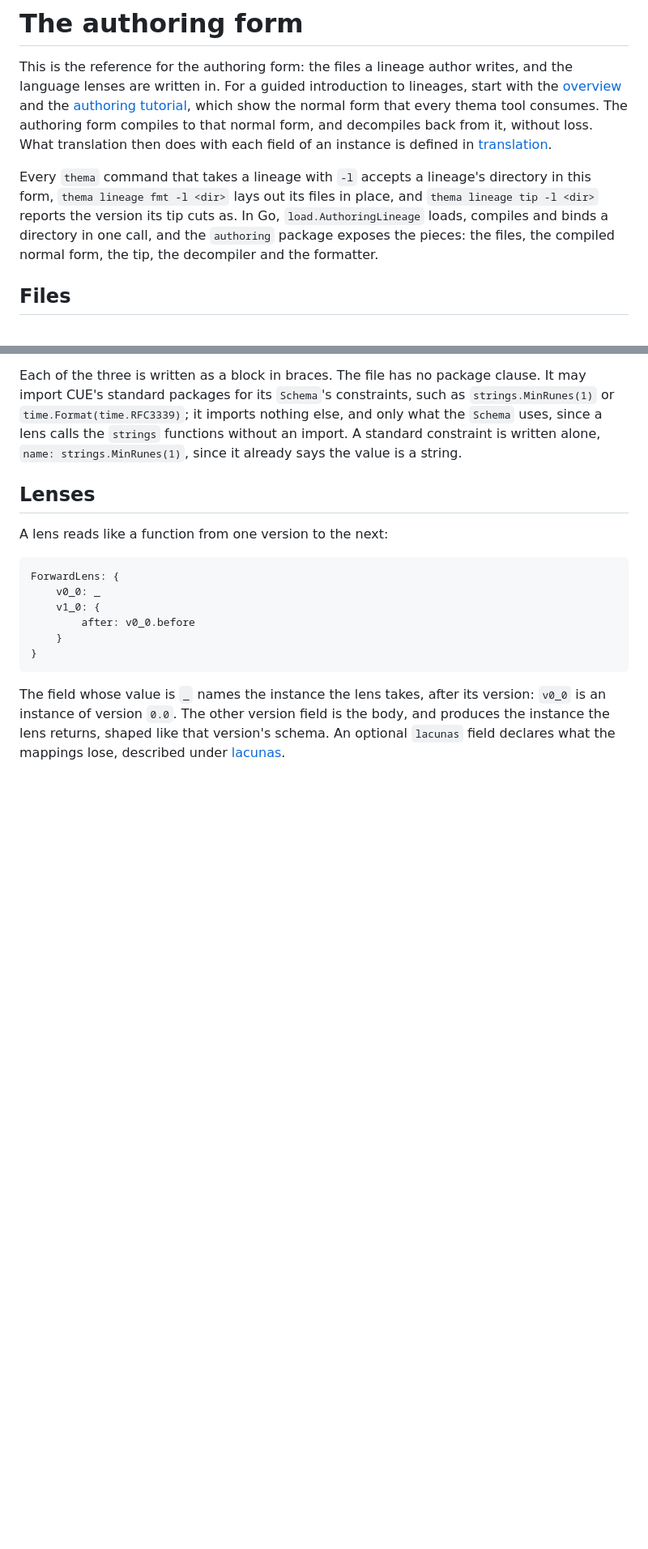
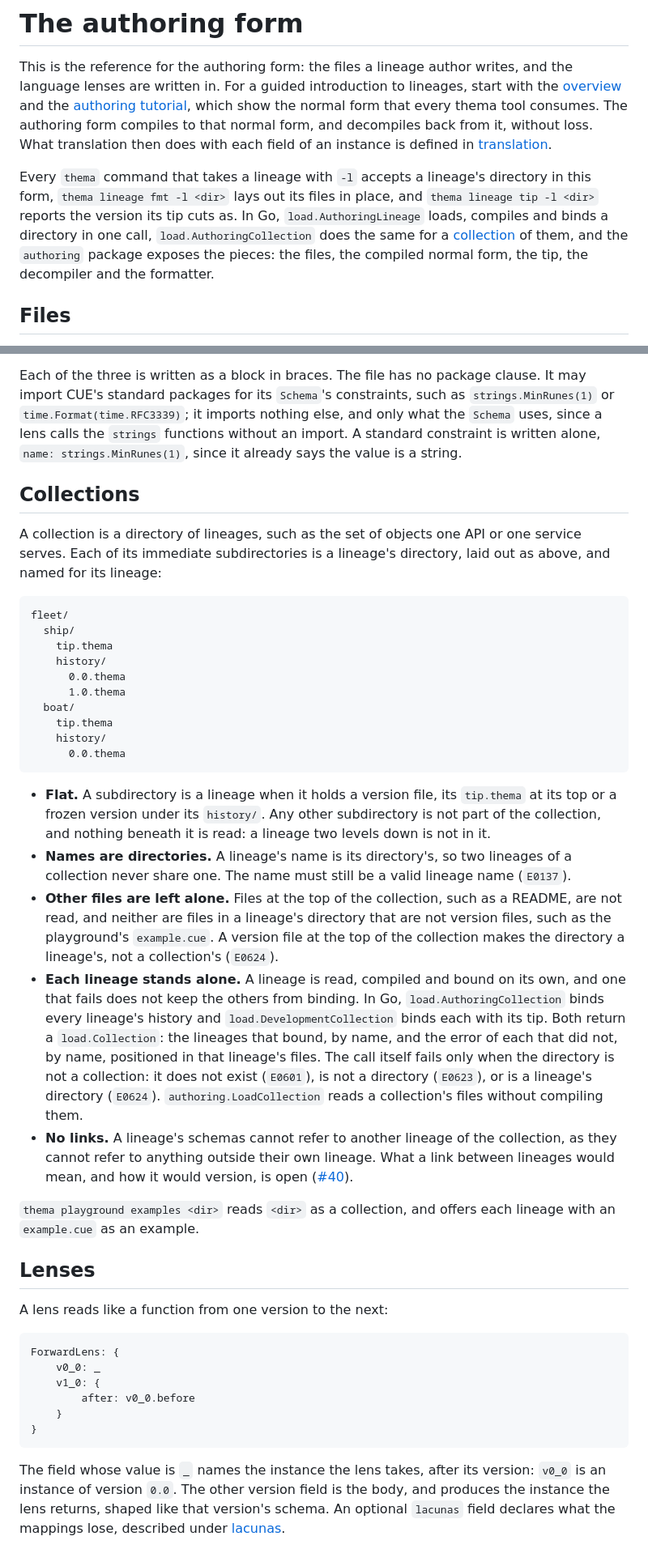
Before and after one commit to sdboyer/thema, a Markdown page: docs/authoring-form.md, 2 parts joined by grey strips. Shown at 81% size. Rendered like a GitHub page; blank space fills up the shorter version.

Commit message:
docs: the collection layout
The authoring form's reference describes one lineage's directory; a
collection of them is now a layout thema reads, so it is described there
too: what is and isn't a lineage, what is ignored, how failures are
reported, and that links between lineages are still open (#40).

Co-Authored-By: Claude Opus 5.5 <noreply@anthropic.com>

````diff
--- a/docs/authoring-form.md
+++ b/docs/authoring-form.md
@@ -2,7 +2,7 @@
 
 This is the reference for the authoring form: the files a lineage author writes, and the language lenses are written in. For a guided introduction to lineages, start with the [overview](overview.md) and the [authoring tutorial](authoring.md), which show the normal form that every thema tool consumes. The authoring form compiles to that normal form, and decompiles back from it, without loss. What translation then does with each field of an instance is defined in [translation](translation.md).
 
-Every `thema` command that takes a lineage with `-l` accepts a lineage's directory in this form, `thema lineage fmt -l <dir>` lays out its files in place, and `thema lineage tip -l <dir>` reports the version its tip cuts as. In Go, `load.AuthoringLineage` loads, compiles and binds a directory in one call, and the `authoring` package exposes the pieces: the files, the compiled normal form, the tip, the decompiler and the formatter.
+Every `thema` command that takes a lineage with `-l` accepts a lineage's directory in this form, `thema lineage fmt -l <dir>` lays out its files in place, and `thema lineage tip -l <dir>` reports the version its tip cuts as. In Go, `load.AuthoringLineage` loads, compiles and binds a directory in one call, `load.AuthoringCollection` does the same for a [collection](#collections) of them, and the `authoring` package exposes the pieces: the files, the compiled normal form, the tip, the decompiler and the formatter.
 
 ## Files
 
@@ -69,6 +69,31 @@ BackwardLens: {
 - `BackwardLens` maps instances of this version to the previous one. Every version after the first has one. It is derived from the forward lens unless written, as described under [the backward lens](#the-backward-lens).
 
 Each of the three is written as a block in braces. The file has no package clause. It may import CUE's standard packages for its `Schema`'s constraints, such as `strings.MinRunes(1)` or `time.Format(time.RFC3339)`; it imports nothing else, and only what the `Schema` uses, since a lens calls the `strings` functions without an import. A standard constraint is written alone, `name: strings.MinRunes(1)`, since it already says the value is a string.
+
+## Collections
+
+A collection is a directory of lineages, such as the set of objects one API or one service serves. Each of its immediate subdirectories is a lineage's directory, laid out as above, and named for its lineage:
+
+```
+fleet/
+  ship/
+    tip.thema
+    history/
+      0.0.thema
+      1.0.thema
+  boat/
+    tip.thema
+    history/
+      0.0.thema
+```
+
+- **Flat.** A subdirectory is a lineage when it holds a version file, its `tip.thema` at its top or a frozen version under its `history/`. Any other subdirectory is not part of the collection, and nothing beneath it is read: a lineage two levels down is not in it.
+- **Names are directories.** A lineage's name is its directory's, so two lineages of a collection never share one. The name must still be a valid lineage name (`E0137`).
+- **Other files are left alone.** Files at the top of the collection, such as a README, are not read, and neither are files in a lineage's directory that are not version files, such as the playground's `example.cue`. A version file at the top of the collection makes the directory a lineage's, not a collection's (`E0624`).
+- **Each lineage stands alone.** A lineage is read, compiled and bound on its own, and one that fails does not keep the others from binding. In Go, `load.AuthoringCollection` binds every lineage's history and `load.DevelopmentCollection` binds each with its tip. Both return a `load.Collection`: the lineages that bound, by name, and the error of each that did not, by name, positioned in that lineage's files. The call itself fails only when the directory is not a collection: it does not exist (`E0601`), is not a directory (`E0623`), or is a lineage's directory (`E0624`). `authoring.LoadCollection` reads a collection's files without compiling them.
+- **No links.** A lineage's schemas cannot refer to another lineage of the collection, as they cannot refer to anything outside their own lineage. What a link between lineages would mean, and how it would version, is open ([#40](https://github.com/sdboyer/thema/issues/40)).
+
+`thema playground examples <dir>` reads `<dir>` as a collection, and offers each lineage with an `example.cue` as an example.
 
 ## Lenses
 
````
